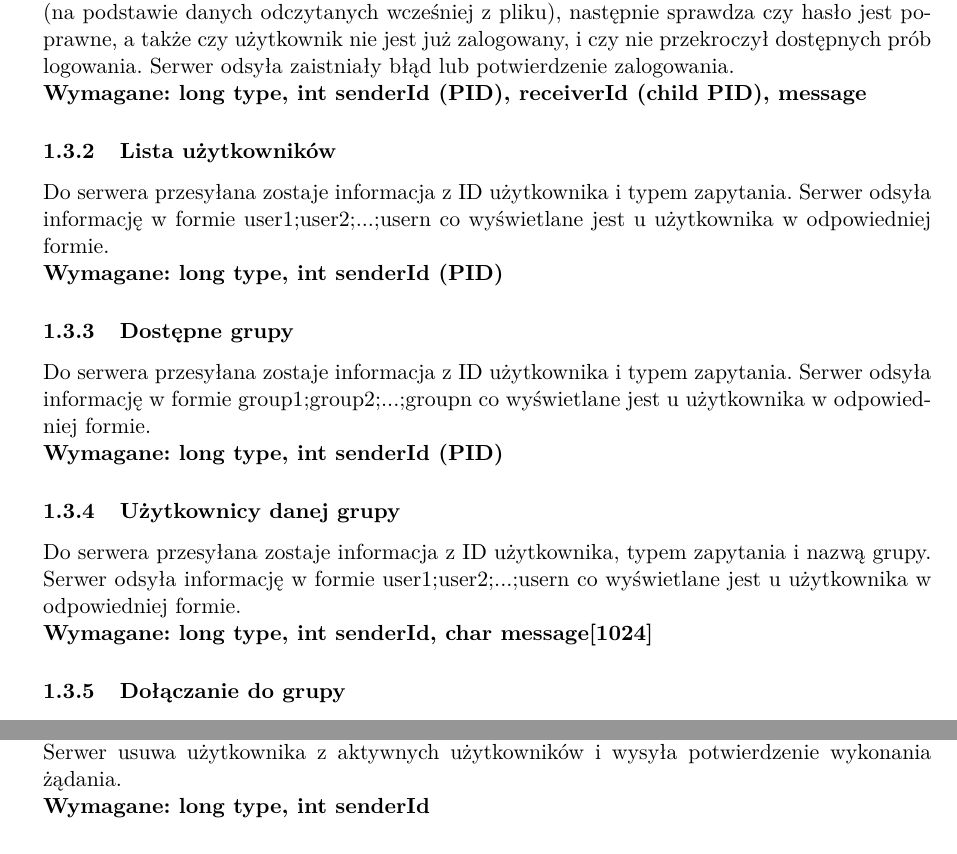
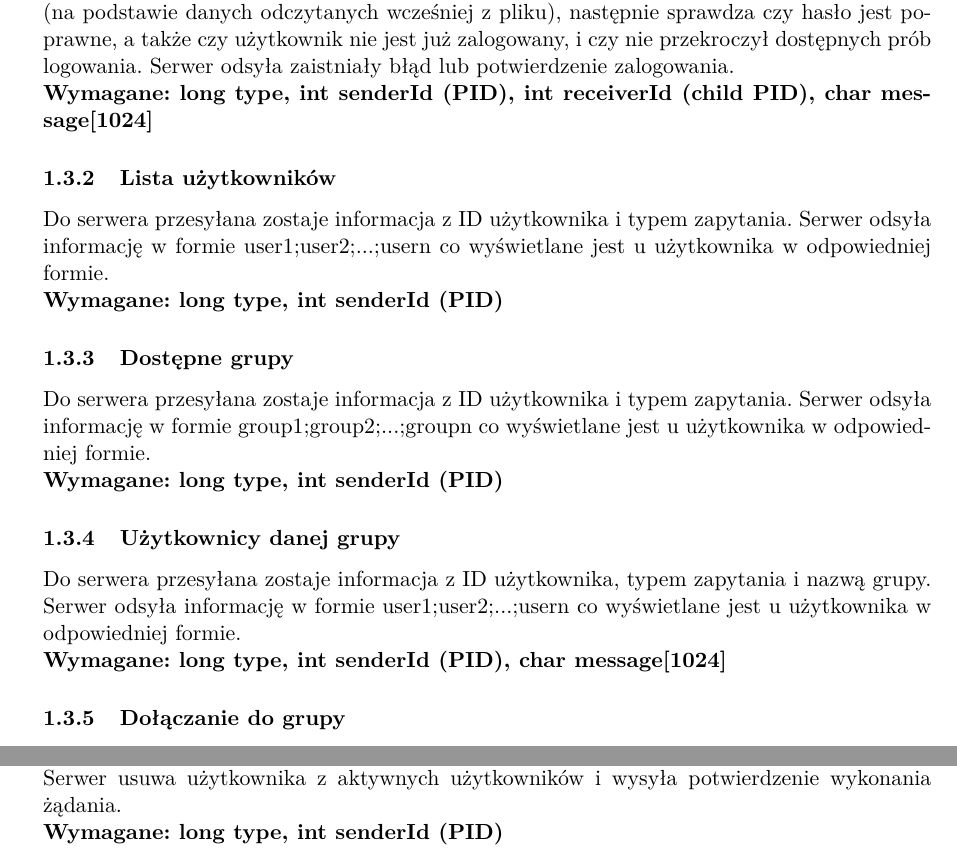
Before and after one commit to Aniszorek/PSiW_Chat, a LaTeX document (template_Article.tex): two parts of pages 2 and 3 of 3, joined at a grey line, cut so that both start at the same text. Compiled offline with pdfLaTeX.

Commit message:
poprawki

```diff
--- a/template_Article.tex
+++ b/template_Article.tex
@@ -84,7 +84,7 @@
 
 	\subsubsection{Logowanie}
 	Użytkownik wprowadza nazwę użytkownika i hasło, które zostaje przesłane w formie\\ username;password. Serwer po otrzymaniu wiadomości sprawdza czy istnieje taki użytkownik (na podstawie danych odczytanych wcześniej z pliku), następnie sprawdza czy hasło jest poprawne, a także czy użytkownik nie jest już zalogowany, i czy nie przekroczył dostępnych prób logowania. Serwer odsyła zaistniały błąd lub potwierdzenie zalogowania.\\
-	\textbf{Wymagane: long type, int senderId (PID), receiverId (child PID), message}
+	\textbf{Wymagane: long type, int senderId (PID), int receiverId (child PID), char message[1024]}
 	\subsubsection{Lista użytkowników}
 	Do serwera przesyłana zostaje informacja z ID użytkownika i typem zapytania. Serwer odsyła informację w formie user1;user2;...;usern co wyświetlane jest u użytkownika w odpowiedniej formie.\\
 	\textbf{Wymagane: long type, int senderId (PID)}
@@ -93,6 +93,6 @@
 	\textbf{Wymagane: long type, int senderId (PID)}
 	\subsubsection{Użytkownicy danej grupy}
 	Do serwera przesyłana zostaje informacja z ID użytkownika, typem zapytania i nazwą grupy. Serwer odsyła informację w formie user1;user2;...;usern co wyświetlane jest u użytkownika w odpowiedniej formie.\\
-	\textbf{Wymagane: long type, int senderId, char message[1024]}
+	\textbf{Wymagane: long type, int senderId (PID), char message[1024]}
 	\subsubsection{Dołączanie do grupy}
 	Do serwera przesyłana zostaje informacja z ID użytkownika, typem zapytania i nazwą grupy. Serwer odsyła zaisniały błąd lub potwierdzenie dołączenia użytkownika.\\
@@ -114,7 +114,7 @@
 	\textbf{Wymagane:}
 	\subsubsection{Wylogowanie użytkownika}
 	Do serwera przesyłana zostaje informacja z ID użytkownika, typem zapytania i nazwą grupy. Serwer usuwa użytkownika z aktywnych użytkowników i wysyła potwierdzenie wykonania żądania.\\
-	\textbf{Wymagane: long type, int senderId}
+	\textbf{Wymagane: long type, int senderId (PID)}
 
 
 
```
Also changed, not shown: Sprawozdanie.pdf (added), template_Article.pdf, template_Article.tex (4 more changed lines), 1 other file.
